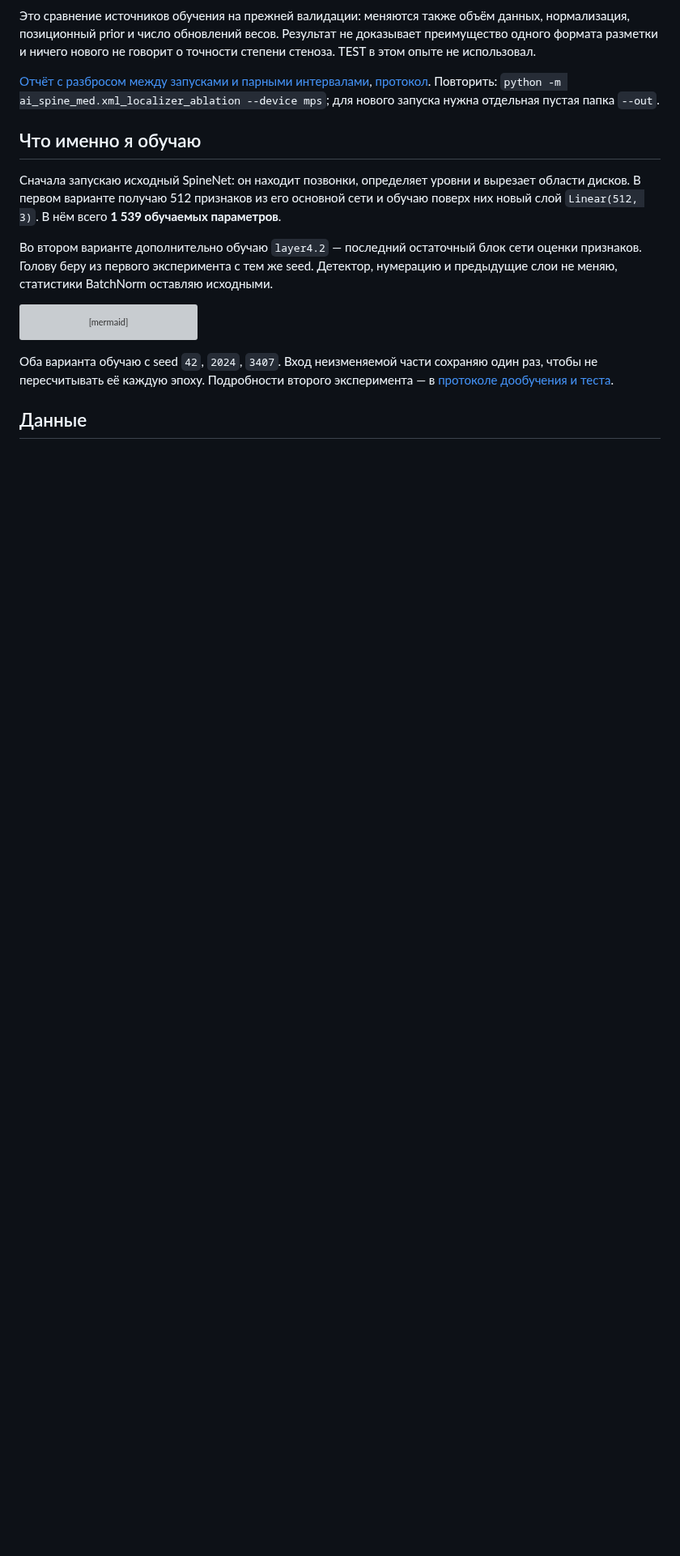
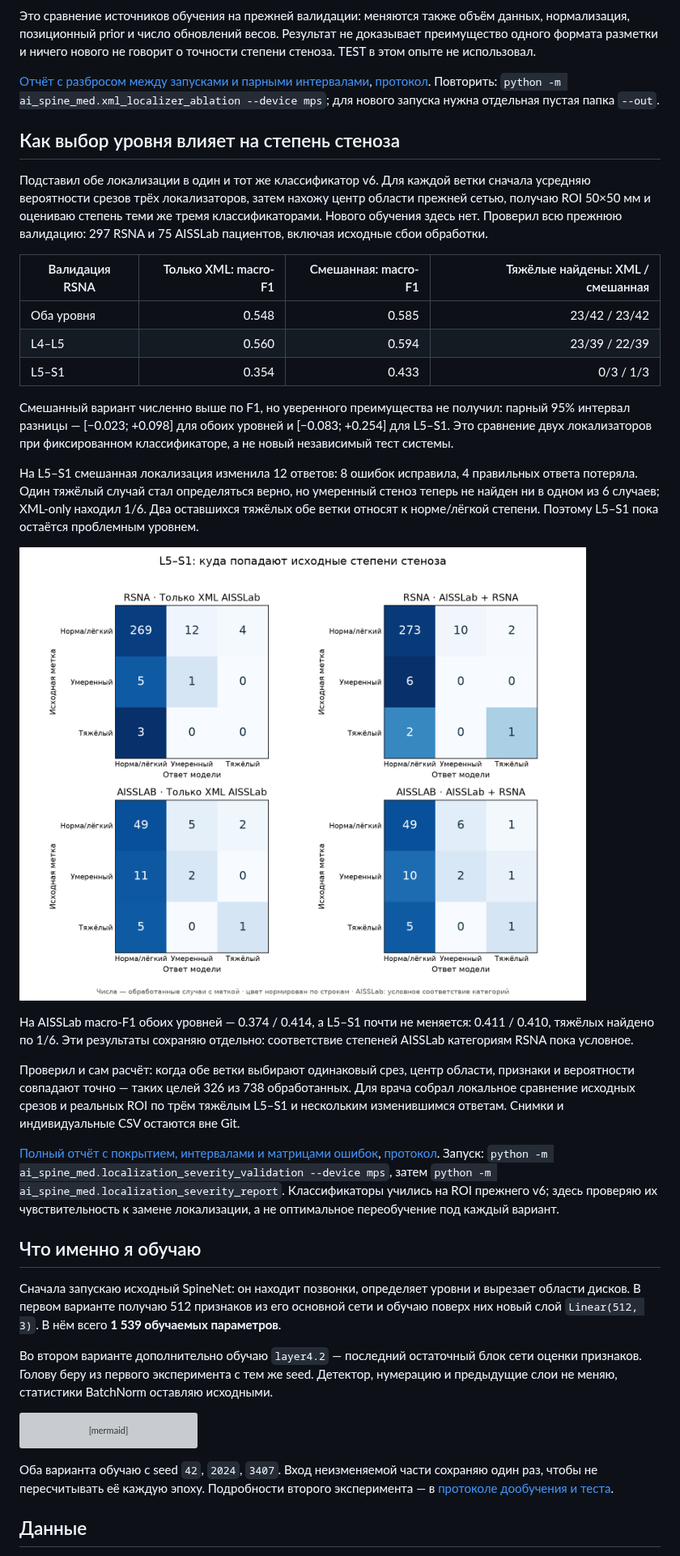
Before and after one commit to Ja1rman/ai-spine-med, a Markdown page: README.md, the part around the change. Shown at 81% size. Rendered like a GitHub page; pictures changed too: docs/images/localization_severity_l5_confusion.png (added); blank space fills up the shorter version; grey boxes are pictures that could not be loaded.

Commit message:
Compare localization effects on validation stenosis grading

```diff
--- a/README.md
+++ b/README.md
@@ -112,6 +112,28 @@ flowchart LR
 Это сравнение источников обучения на прежней валидации: меняются также объём данных, нормализация, позиционный prior и число обновлений весов. Результат не доказывает преимущество одного формата разметки и ничего нового не говорит о точности степени стеноза. TEST в этом опыте не использовал.
 
 [Отчёт с разбросом между запусками и парными интервалами](docs/xml-localizer.md), [протокол](configs/xml-localizer-v7.json). Повторить: `python -m ai_spine_med.xml_localizer_ablation --device mps`; для нового запуска нужна отдельная пустая папка `--out`.
+
+## Как выбор уровня влияет на степень стеноза
+
+Подставил обе локализации в один и тот же классификатор v6. Для каждой ветки сначала усредняю вероятности срезов трёх локализаторов, затем нахожу центр области прежней сетью, получаю ROI 50×50 мм и оцениваю степень теми же тремя классификаторами. Нового обучения здесь нет. Проверил всю прежнюю валидацию: 297 RSNA и 75 AISSLab пациентов, включая исходные сбои обработки.
+
+| Валидация RSNA | Только XML: macro-F1 | Смешанная: macro-F1 | Тяжёлые найдены: XML / смешанная |
+| --- | ---: | ---: | ---: |
+| Оба уровня | 0.548 | 0.585 | 23/42 / 23/42 |
+| L4–L5 | 0.560 | 0.594 | 23/39 / 22/39 |
+| L5–S1 | 0.354 | 0.433 | 0/3 / 1/3 |
+
+Смешанный вариант численно выше по F1, но уверенного преимущества не получил: парный 95% интервал разницы — [−0.023; +0.098] для обоих уровней и [−0.083; +0.254] для L5–S1. Это сравнение двух локализаторов при фиксированном классификаторе, а не новый независимый тест системы.
+
+На L5–S1 смешанная локализация изменила 12 ответов: 8 ошибок исправила, 4 правильных ответа потеряла. Один тяжёлый случай стал определяться верно, но умеренный стеноз теперь не найден ни в одном из 6 случаев; XML-only находил 1/6. Два оставшихся тяжёлых обе ветки относят к норме/лёгкой степени. Поэтому L5–S1 пока остаётся проблемным уровнем.
+
+![Как локализация меняет ответы на L5–S1](docs/images/localization_severity_l5_confusion.png)
+
+На AISSLab macro-F1 обоих уровней — 0.374 / 0.414, а L5–S1 почти не меняется: 0.411 / 0.410, тяжёлых найдено по 1/6. Эти результаты сохраняю отдельно: соответствие степеней AISSLab категориям RSNA пока условное.
+
+Проверил и сам расчёт: когда обе ветки выбирают одинаковый срез, центр области, признаки и вероятности совпадают точно — таких целей 326 из 738 обработанных. Для врача собрал локальное сравнение исходных срезов и реальных ROI по трём тяжёлым L5–S1 и нескольким изменившимся ответам. Снимки и индивидуальные CSV остаются вне Git.
+
+[Полный отчёт с покрытием, интервалами и матрицами ошибок](docs/localization-severity.md), [протокол](configs/localization-severity-v8.json). Запуск: `python -m ai_spine_med.localization_severity_validation --device mps`, затем `python -m ai_spine_med.localization_severity_report`. Классификаторы учились на ROI прежнего v6; здесь проверяю их чувствительность к замене локализации, а не оптимальное переобучение под каждый вариант.
 
 ## Что именно я обучаю
 
```
Also changed, not shown: docs/localization-severity.md (added, +77 -0 lines), docs/images/localization_severity_comparison.png (added), 6 other files.
